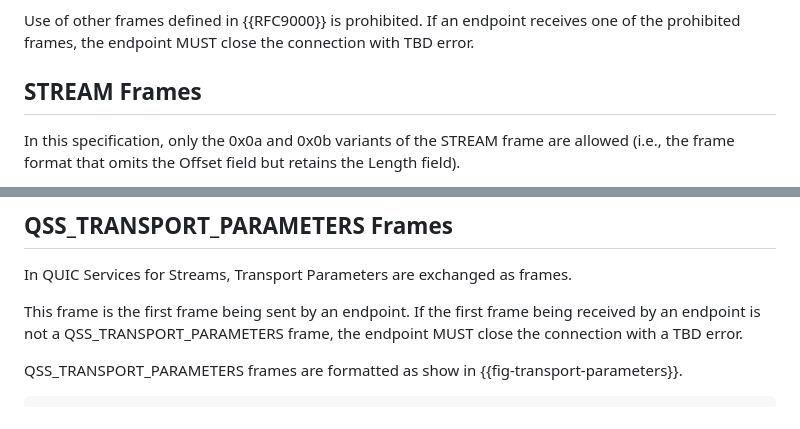
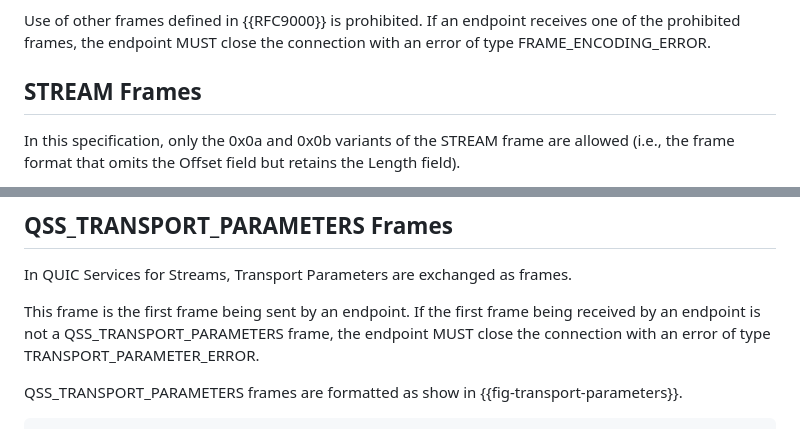
Before and after one commit to kazuho/draft-kazuho-quic-quic-on-streams, a Markdown page: draft-kazuho-quic-quic-services-for-streams.md, 2 parts joined by grey strips. Drawn GitHub-style.

Commit message:
specify the errors to be used

```diff
--- a/draft-kazuho-quic-quic-services-for-streams.md
+++ b/draft-kazuho-quic-quic-services-for-streams.md
@@ -106,7 +106,7 @@ space.
 
 Use of other frames defined in {{RFC9000}} is prohibited. If an endpoint
 receives one of the prohibited frames, the endpoint MUST close the connection
-with TBD error.
+with an error of type FRAME_ENCODING_ERROR.
 
 ## STREAM Frames
 
@@ -131,7 +131,8 @@ In QUIC Services for Streams, Transport Parameters are exchanged as frames.
 
 This frame is the first frame being sent by an endpoint. If the first frame
 being received by an endpoint is not a QSS_TRANSPORT_PARAMETERS frame, the
-endpoint MUST close the connection with a TBD error.
+endpoint MUST close the connection with an error of type
+TRANSPORT_PARAMETER_ERROR.
 
 QSS_TRANSPORT_PARAMETERS frames are formatted as show in
 {{fig-transport-parameters}}.
```
